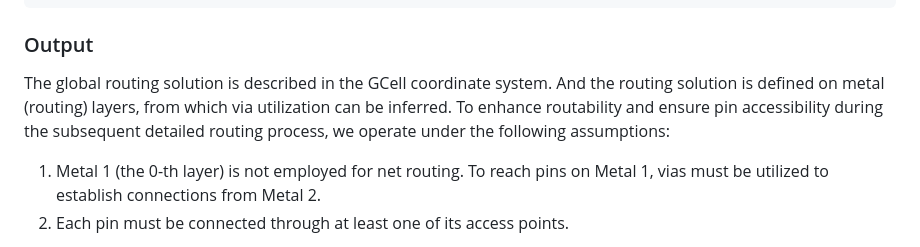
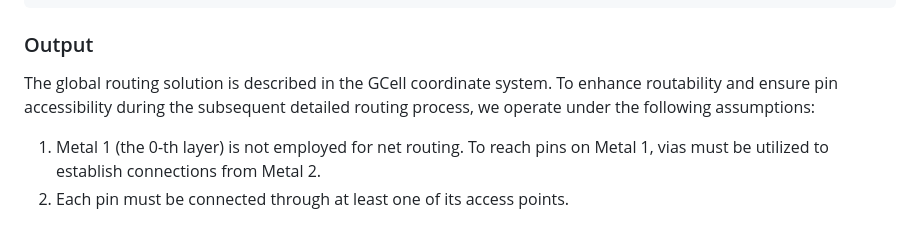
Before and after one commit to cornell-zhang/heurigym, a Markdown page: routing/README.md, the part around the change. GitHub-like rendering.

```diff
--- a/routing/README.md
+++ b/routing/README.md
@@ -53,7 +53,7 @@ The net information file follows this format:
         ...
 
 ### Output
-The global routing solution is described in the GCell coordinate system. And the routing solution is defined on metal (routing) layers, from which via utilization can be inferred. To enhance routability and ensure pin accessibility during the subsequent detailed routing process, we operate under the following assumptions:
+The global routing solution is described in the GCell coordinate system. To enhance routability and ensure pin accessibility during the subsequent detailed routing process, we operate under the following assumptions:
 1. Metal 1 (the 0-th layer) is not employed for net routing. To reach pins on Metal 1, vias must be utilized to establish connections from Metal 2.
 2. Each pin must be connected through at least one of its access points.
 
```
